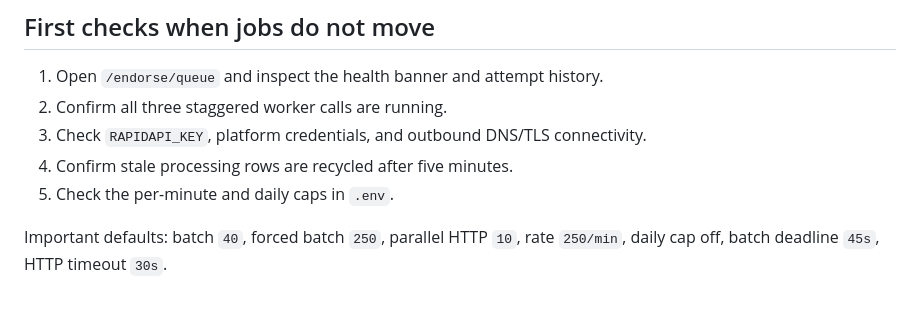
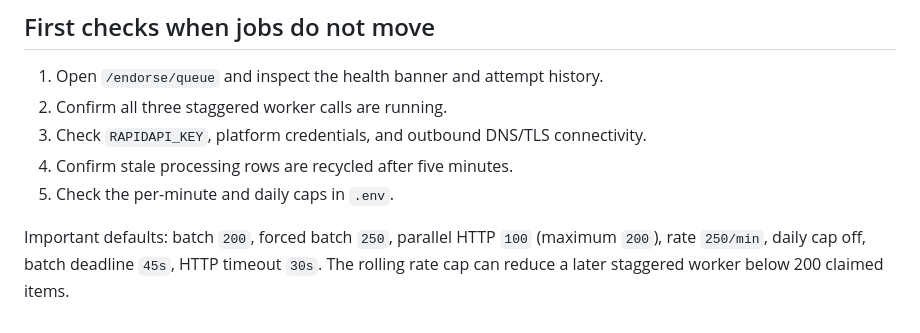
Before and after one commit to alvin371/secondary-forbes-skin-app, a Markdown page: docs/ENDORSE_REFRESH_QUEUE_RUNBOOK.md, the part around the change. GitHub-like rendering.

Commit message:
docs(queue): update refresh throughput limits

```diff
--- a/docs/ENDORSE_REFRESH_QUEUE_RUNBOOK.md
+++ b/docs/ENDORSE_REFRESH_QUEUE_RUNBOOK.md
@@ -55,4 +55,4 @@ Only `permanent` and `empty` are immediately terminal. Transport, configuration,
 4. Confirm stale processing rows are recycled after five minutes.
 5. Check the per-minute and daily caps in `.env`.
 
-Important defaults: batch `40`, forced batch `250`, parallel HTTP `10`, rate `250/min`, daily cap off, batch deadline `45s`, HTTP timeout `30s`.
+Important defaults: batch `200`, forced batch `250`, parallel HTTP `100` (maximum `200`), rate `250/min`, daily cap off, batch deadline `45s`, HTTP timeout `30s`. The rolling rate cap can reduce a later staggered worker below 200 claimed items.
```
Also changed, not shown: docs/ENDORSE_REFRESH_GUIDE.md (+4 -5 lines), docs/tiktok-sync-source-reference.md (+5 -5 lines).
